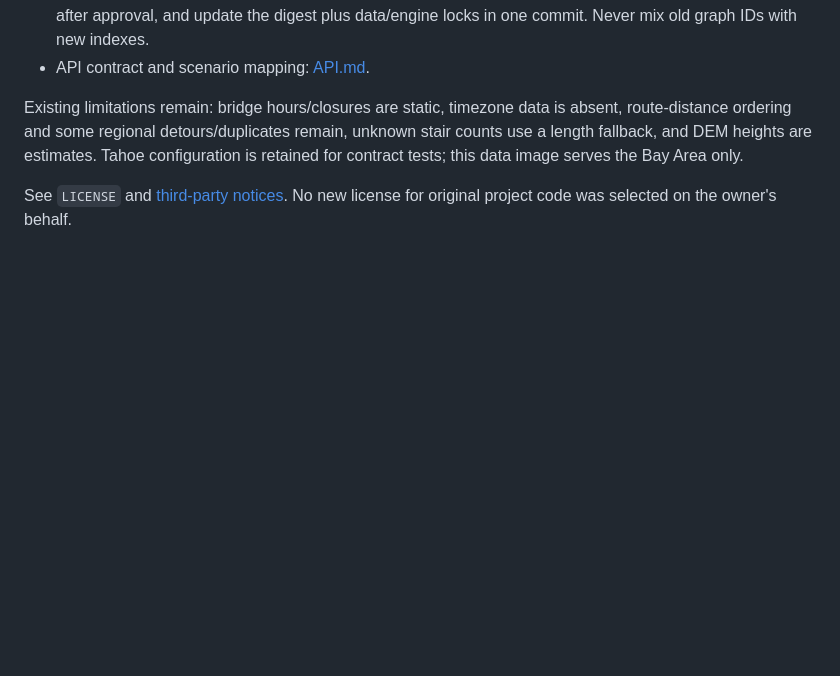
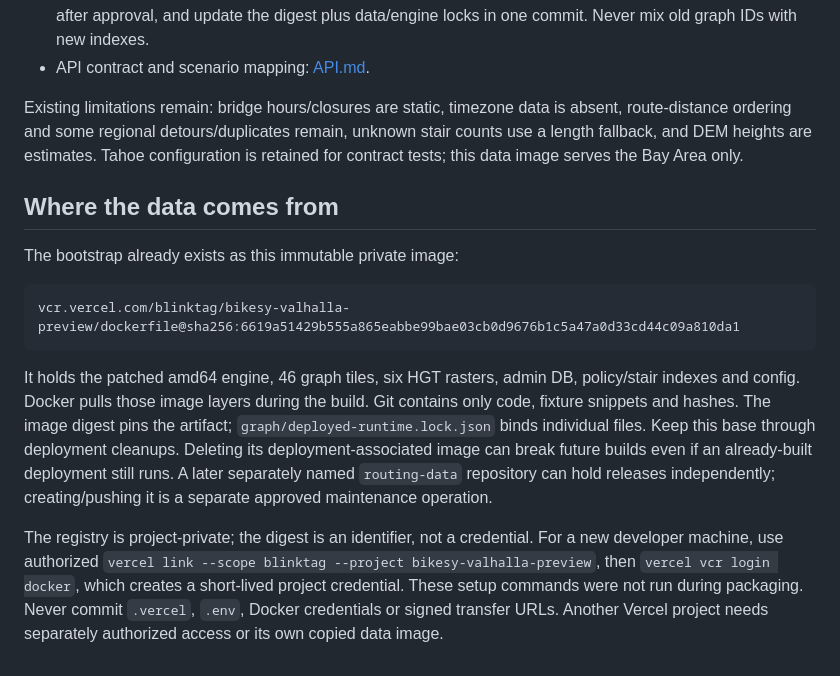
Before and after one commit to BlinkTagInc/bikesy-backend, a Markdown page: README.md, the part around one of its changes. Drawn GitHub-style; blank space fills up the shorter version.

````diff
--- a/README.md
+++ b/README.md
@@ -129,4 +133,14 @@ Other errors use the same envelope: HTTP 200 for `No route found` or `Location o
 
 Existing limitations remain: bridge hours/closures are static, timezone data is absent, route-distance ordering and some regional detours/duplicates remain, unknown stair counts use a length fallback, and DEM heights are estimates. Tahoe configuration is retained for contract tests; this data image serves the Bay Area only.
 
-See `LICENSE` and [third-party notices](THIRD_PARTY_NOTICES.md). No new license for original project code was selected on the owner's behalf.
+## Where the data comes from
+
+The bootstrap already exists as this immutable private image:
+
+```
+vcr.vercel.com/blinktag/bikesy-valhalla-preview/dockerfile@sha256:6619a51429b555a865eabbe99bae03cb0d9676b1c5a47a0d33cd44c09a810da1
+```
+
+It holds the patched amd64 engine, 46 graph tiles, six HGT rasters, admin DB, policy/stair indexes and config. Docker pulls those image layers during the build. Git contains only code, fixture snippets and hashes. The image digest pins the artifact; `graph/deployed-runtime.lock.json` binds individual files. Keep this base through deployment cleanups. Deleting its deployment-associated image can break future builds even if an already-built deployment still runs. A later separately named `routing-data` repository can hold releases independently; creating/pushing it is a separate approved maintenance operation.
+
+The registry is project-private; the digest is an identifier, not a credential. For a new developer machine, use authorized `vercel link --scope blinktag --project bikesy-valhalla-preview`, then `vercel vcr login docker`, which creates a short-lived project credential. These setup commands were not run during packaging. Never commit `.vercel`, `.env`, Docker credentials or signed transfer URLs. Another Vercel project needs separately authorized access or its own copied data image.
````
Also changed, not shown: other parts of README.md (+22 -18 lines), docs/API.md (deleted, +0 -19 lines), docs/DEPLOY.md (deleted, +0 -23 lines).
